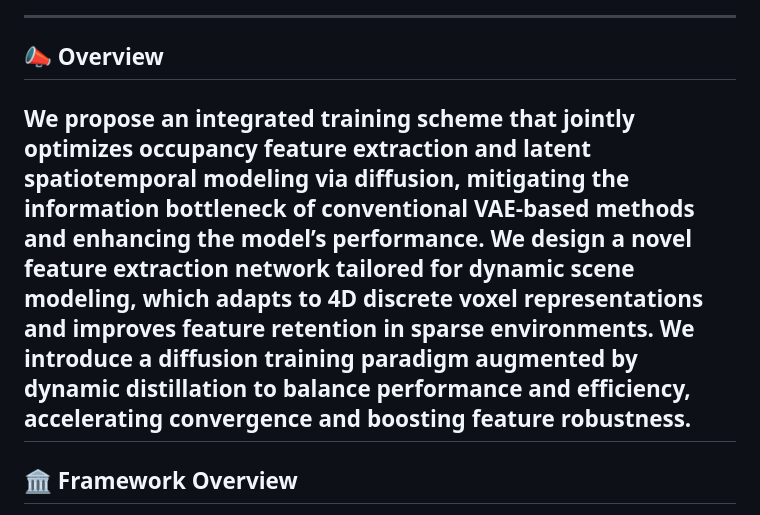
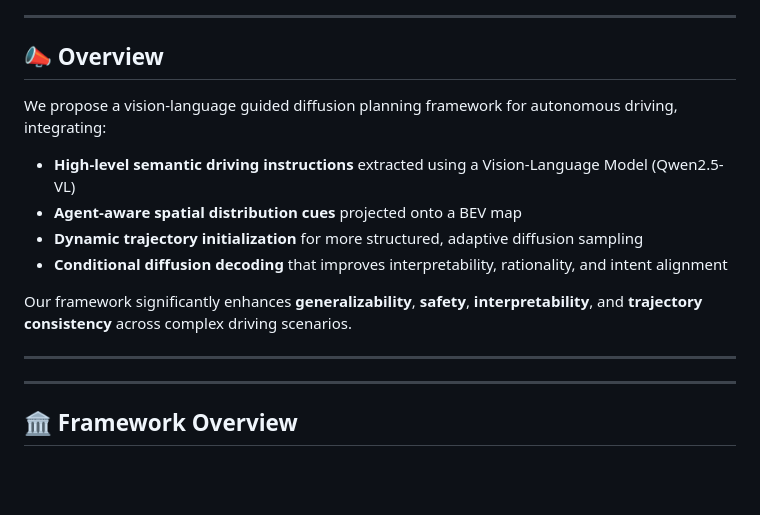
Before and after one commit to zhifeizhao06-pixel/E2E-OCC, a Markdown page: README.md, the part around the change. Drawn GitHub-style; blank space fills up the shorter version.

```diff
--- a/README.md
+++ b/README.md
@@ -13,10 +13,16 @@ This repository provides visual demonstrations and supplementary materials for t
 ---
 
 ## 📣 Overview
+We propose a vision-language guided diffusion planning framework for autonomous driving, integrating:
 
-We propose an integrated training scheme that jointly optimizes occupancy feature extraction and latent spatiotemporal modeling via diffusion, mitigating the information bottleneck of conventional VAE-based methods and enhancing the model’s performance.
-We design a novel feature extraction network tailored for dynamic scene modeling, which adapts to 4D discrete voxel representations and improves feature retention in sparse environments.
-We introduce a diffusion training paradigm augmented by dynamic distillation to balance performance and efficiency, accelerating convergence and boosting feature robustness.
+- **High-level semantic driving instructions** extracted using a Vision-Language Model (Qwen2.5-VL)
+- **Agent-aware spatial distribution cues** projected onto a BEV map
+- **Dynamic trajectory initialization** for more structured, adaptive diffusion sampling
+- **Conditional diffusion decoding** that improves interpretability, rationality, and intent alignment
+
+Our framework significantly enhances **generalizability**, **safety**, **interpretability**, and **trajectory consistency** across complex driving scenarios.
+
+---
 ---
 
 ## 🏛️ Framework Overview
```
